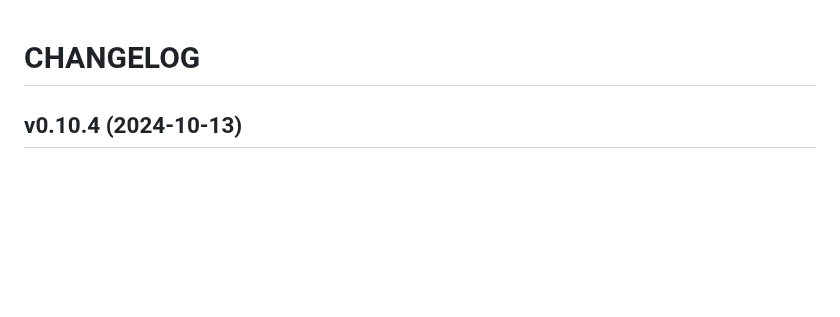
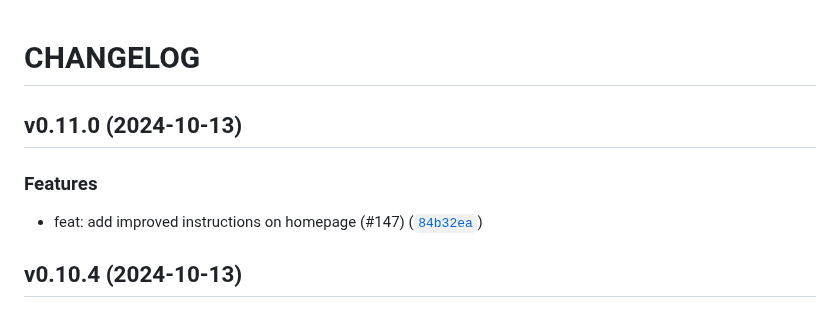
Before and after one commit to PrayTeam/scriptured-prayer, a Markdown page: CHANGELOG.md, the part around the change. Rendered like a GitHub page; blank space fills up the shorter version.

Commit message:
0.11.0
Automatically generated by python-semantic-release

```diff
--- a/CHANGELOG.md
+++ b/CHANGELOG.md
@@ -1,4 +1,11 @@
 # CHANGELOG
+
+
+## v0.11.0 (2024-10-13)
+
+### Features
+
+* feat: add improved instructions on homepage (#147) ([`84b32ea`](https://github.com/PrayTeam/scriptured-prayer/commit/84b32ea38256746c5f8749d9c3cfa4692da84261))
 
 
 ## v0.10.4 (2024-10-13)
```
